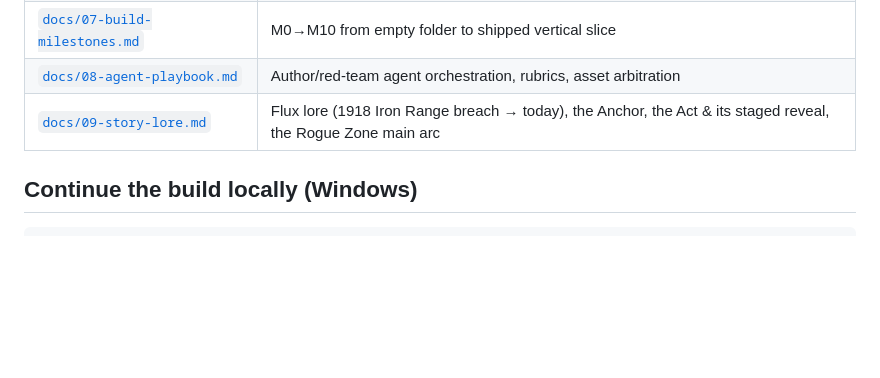
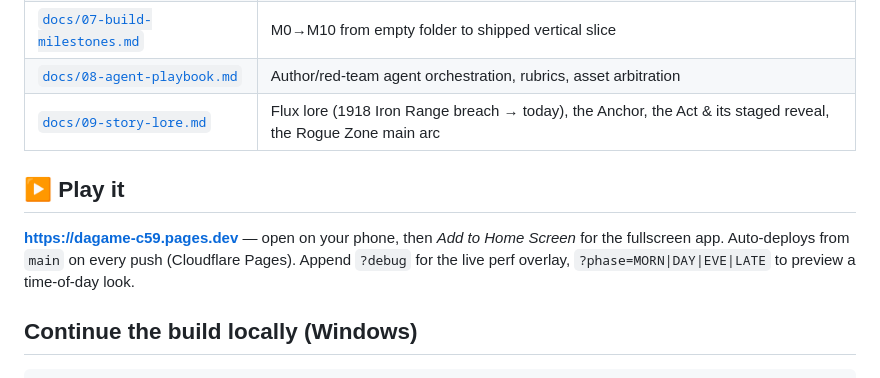
Before and after one commit to dashattackman/example_dashboard, a Markdown page: README.md, the part around the change. Drawn GitHub-style; blank space fills up the shorter version.

Commit message:
README: live play URL (Cloudflare Pages)
Co-Authored-By: Claude Fable 5 <noreply@anthropic.com>
Claude-Session: https://claude.ai/code/session_01TMN6nhmbXwWtQ3rGnnrKgK

````diff
--- a/README.md
+++ b/README.md
@@ -24,6 +24,10 @@ You're **the Anchor** — a single dad raising a bi-racial kid, and the only sup
 | [`docs/08-agent-playbook.md`](docs/08-agent-playbook.md) | Author/red-team agent orchestration, rubrics, asset arbitration |
 | [`docs/09-story-lore.md`](docs/09-story-lore.md) | Flux lore (1918 Iron Range breach → today), the Anchor, the Act & its staged reveal, the Rogue Zone main arc |
 
+## ▶ Play it
+
+**https://dagame-c59.pages.dev** — open on your phone, then *Add to Home Screen* for the fullscreen app. Auto-deploys from `main` on every push (Cloudflare Pages). Append `?debug` for the live perf overlay, `?phase=MORN|DAY|EVE|LATE` to preview a time-of-day look.
+
 ## Continue the build locally (Windows)
 
 ```powershell
````
